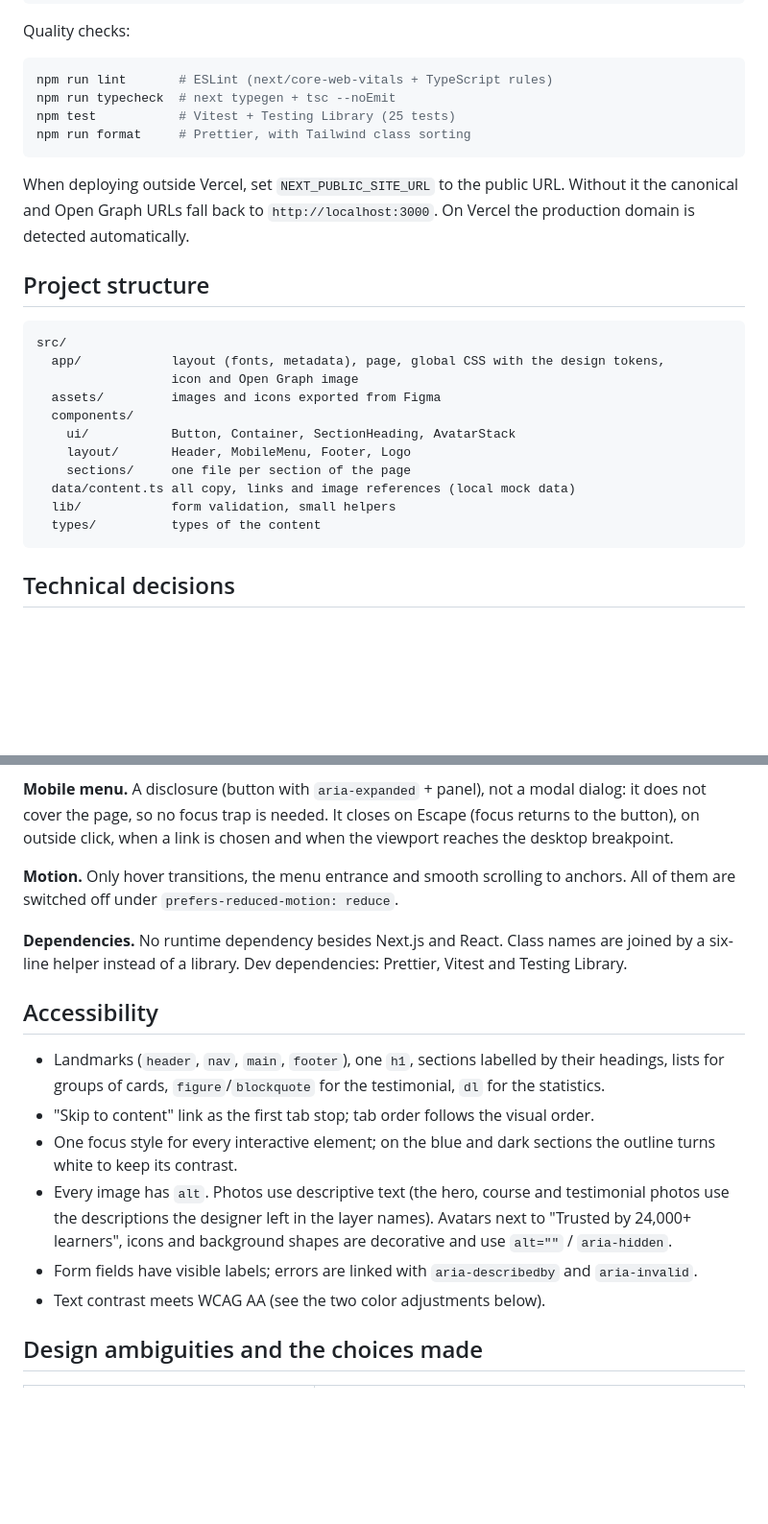
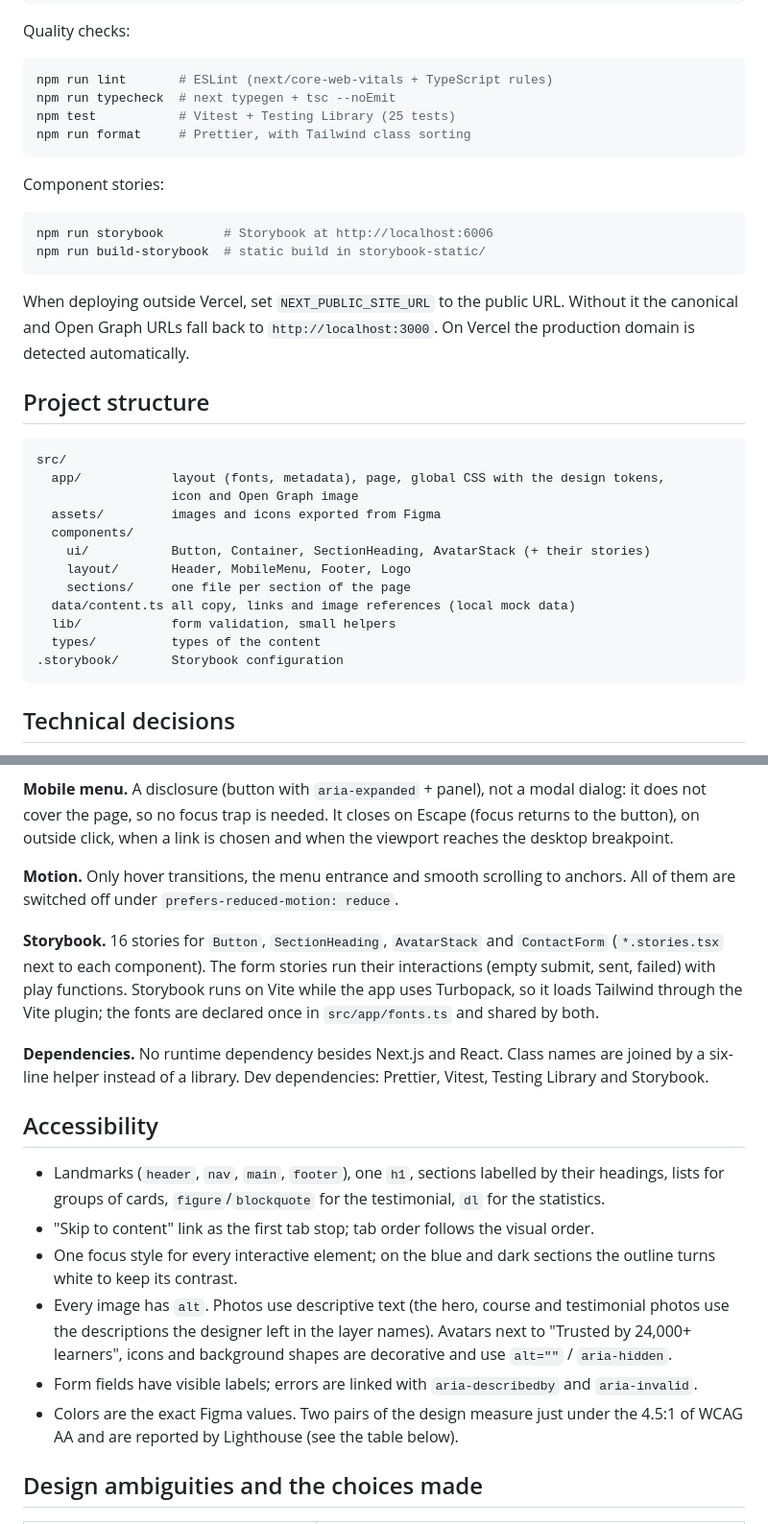
Before and after one commit to SamuelVendrame/buzzvel-fe-test, a Markdown page: README.md, 2 parts joined by grey strips. Shown at 96% size. Rendered like a GitHub page; blank space fills up the shorter version.

````diff
--- a/README.md
+++ b/README.md
@@ -25,6 +25,13 @@ npm test           # Vitest + Testing Library (25 tests)
 npm run format     # Prettier, with Tailwind class sorting
 ```
 
+Component stories:
+
+```bash
+npm run storybook        # Storybook at http://localhost:6006
+npm run build-storybook  # static build in storybook-static/
+```
+
 When deploying outside Vercel, set `NEXT_PUBLIC_SITE_URL` to the public URL. Without it the
 canonical and Open Graph URLs fall back to `http://localhost:3000`. On Vercel the production
 domain is detected automatically.
@@ -37,12 +44,13 @@ src/
                   icon and Open Graph image
   assets/         images and icons exported from Figma
   components/
-    ui/           Button, Container, SectionHeading, AvatarStack
+    ui/           Button, Container, SectionHeading, AvatarStack (+ their stories)
     layout/       Header, MobileMenu, Footer, Logo
     sections/     one file per section of the page
   data/content.ts all copy, links and image references (local mock data)
   lib/            form validation, small helpers
   types/          types of the content
+.storybook/       Storybook configuration
 ```
 
 ## Technical decisions
@@ -90,8 +98,15 @@ on outside click, when a link is chosen and when the viewport reaches the deskto
 **Motion.** Only hover transitions, the menu entrance and smooth scrolling to anchors. All of them
 are switched off under `prefers-reduced-motion: reduce`.
 
+**Storybook.** 16 stories for `Button`, `SectionHeading`, `AvatarStack` and `ContactForm`
+(`*.stories.tsx` next to each component). The form stories run their interactions (empty submit,
+sent, failed) with play functions. Storybook runs on Vite while the app uses Turbopack, so it
+loads Tailwind through the Vite plugin; the fonts are declared once in `src/app/fonts.ts` and
+shared by both.
+
 **Dependencies.** No runtime dependency besides Next.js and React. Class names are joined by a
-six-line helper instead of a library. Dev dependencies: Prettier, Vitest and Testing Library.
+six-line helper instead of a library. Dev dependencies: Prettier, Vitest, Testing Library and
+Storybook.
 
 ## Accessibility
 
@@ -104,7 +119,8 @@ six-line helper instead of a library. Dev dependencies: Prettier, Vitest and Tes
   the descriptions the designer left in the layer names). Avatars next to "Trusted by 24,000+
   learners", icons and background shapes are decorative and use `alt=""` / `aria-hidden`.
 - Form fields have visible labels; errors are linked with `aria-describedby` and `aria-invalid`.
-- Text contrast meets WCAG AA (see the two color adjustments below).
+- Colors are the exact Figma values. Two pairs of the design measure just under the 4.5:1 of
+  WCAG AA and are reported by Lighthouse (see the table below).
 
 ## Design ambiguities and the choices made
 
````
Also changed, not shown: other parts of README.md (+32 -28 lines), docs/lighthouse-desktop.png, docs/lighthouse-mobile.png.
